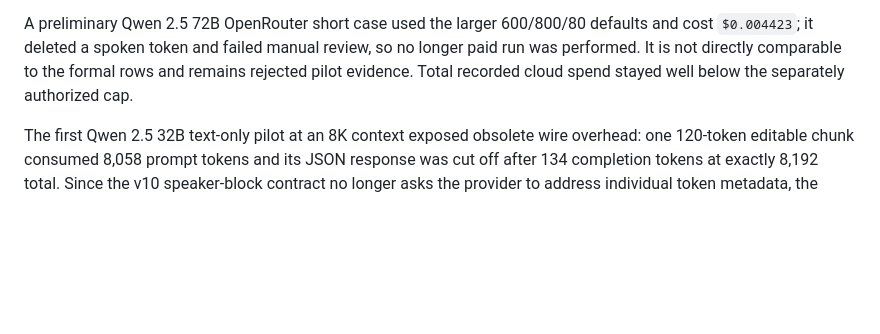
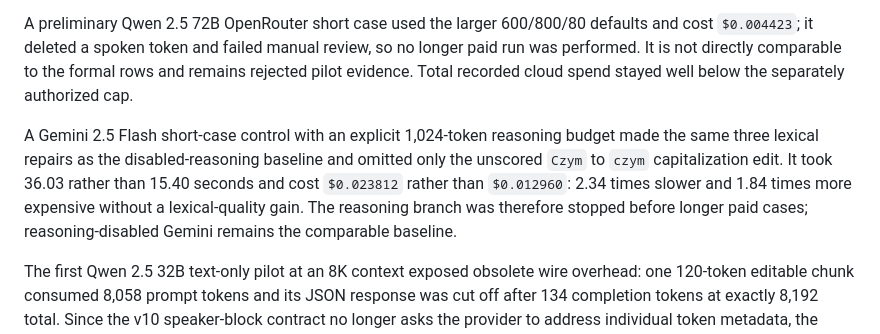
Before and after one commit to Polikles/ewp-TTS-Whisper, a Markdown page: docs/22-v0.3-automated-correction.md, the part around the change. Rendered like a GitHub page; blank space fills up the shorter version.

Commit message:
docs(benchmark): reject Gemini reasoning control

```diff
--- a/docs/22-v0.3-automated-correction.md
+++ b/docs/22-v0.3-automated-correction.md
@@ -332,6 +332,13 @@ cost `$0.004423`; it deleted a spoken token and failed manual review, so no long
 was performed. It is not directly comparable to the formal rows and remains rejected pilot
 evidence. Total recorded cloud spend stayed well below the separately authorized cap.
 
+A Gemini 2.5 Flash short-case control with an explicit 1,024-token reasoning budget made
+the same three lexical repairs as the disabled-reasoning baseline and omitted only the
+unscored `Czym` to `czym` capitalization edit. It took 36.03 rather than 15.40 seconds and
+cost `$0.023812` rather than `$0.012960`: 2.34 times slower and 1.84 times more expensive
+without a lexical-quality gain. The reasoning branch was therefore stopped before longer
+paid cases; reasoning-disabled Gemini remains the comparable baseline.
+
 The first Qwen 2.5 32B text-only pilot at an 8K context exposed obsolete wire overhead:
 one 120-token editable chunk consumed 8,058 prompt tokens and its JSON response was cut off
 after 134 completion tokens at exactly 8,192 total. Since the v10 speaker-block contract no
```
Also changed, not shown: CHANGELOG.md (+3 -0 lines).
